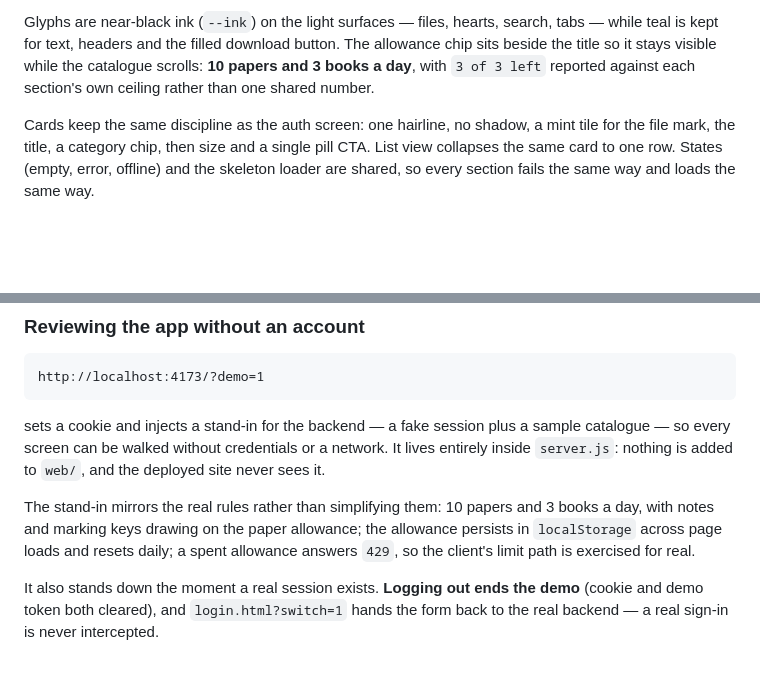
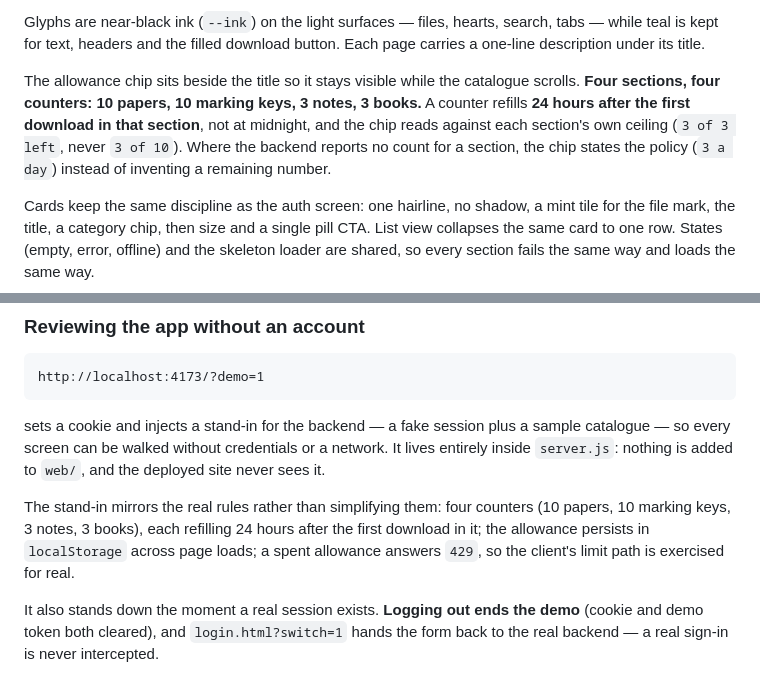
Before and after one commit to priam1247/zafar-frontend, a Markdown page: README.md, 2 parts joined by grey strips. Rendered like a GitHub page; blank space fills up the shorter version.

Commit message:
Document the four per-section allowances and the 24-hour window
Co-authored-by: arena-agent <297053741+arena-agent@users.noreply.github.com>

```diff
--- a/README.md
+++ b/README.md
@@ -69,9 +69,15 @@ on the list pages, and Help / Log out sit as two round buttons in the bar.
 
 Glyphs are near-black ink (`--ink`) on the light surfaces — files, hearts,
 search, tabs — while teal is kept for text, headers and the filled download
-button. The allowance chip sits beside the title so it stays visible while the
-catalogue scrolls: **10 papers and 3 books a day**, with `3 of 3 left` reported
-against each section's own ceiling rather than one shared number.
+button. Each page carries a one-line description under its title.
+
+The allowance chip sits beside the title so it stays visible while the
+catalogue scrolls. **Four sections, four counters: 10 papers, 10 marking keys,
+3 notes, 3 books.** A counter refills **24 hours after the first download in
+that section**, not at midnight, and the chip reads against each section's own
+ceiling (`3 of 3 left`, never `3 of 10`). Where the backend reports no count
+for a section, the chip states the policy (`3 a day`) instead of inventing a
+remaining number.
 
 Cards keep the same discipline as the auth screen: one hairline, no shadow, a
 mint tile for the file mark, the title, a category chip, then size and a single
@@ -98,10 +104,11 @@ sample catalogue — so every screen can be walked without credentials or a
 network. It lives entirely inside `server.js`: nothing is added to `web/`, and
 the deployed site never sees it.
 
-The stand-in mirrors the real rules rather than simplifying them: 10 papers and
-3 books a day, with notes and marking keys drawing on the paper allowance; the
-allowance persists in `localStorage` across page loads and resets daily; a
-spent allowance answers `429`, so the client's limit path is exercised for real.
+The stand-in mirrors the real rules rather than simplifying them: four counters
+(10 papers, 10 marking keys, 3 notes, 3 books), each refilling 24 hours after
+the first download in it; the allowance persists in `localStorage` across page
+loads; a spent allowance answers `429`, so the client's limit path is exercised
+for real.
 
 It also stands down the moment a real session exists. **Logging out ends the
 demo** (cookie and demo token both cleared), and `login.html?switch=1` hands the
```
